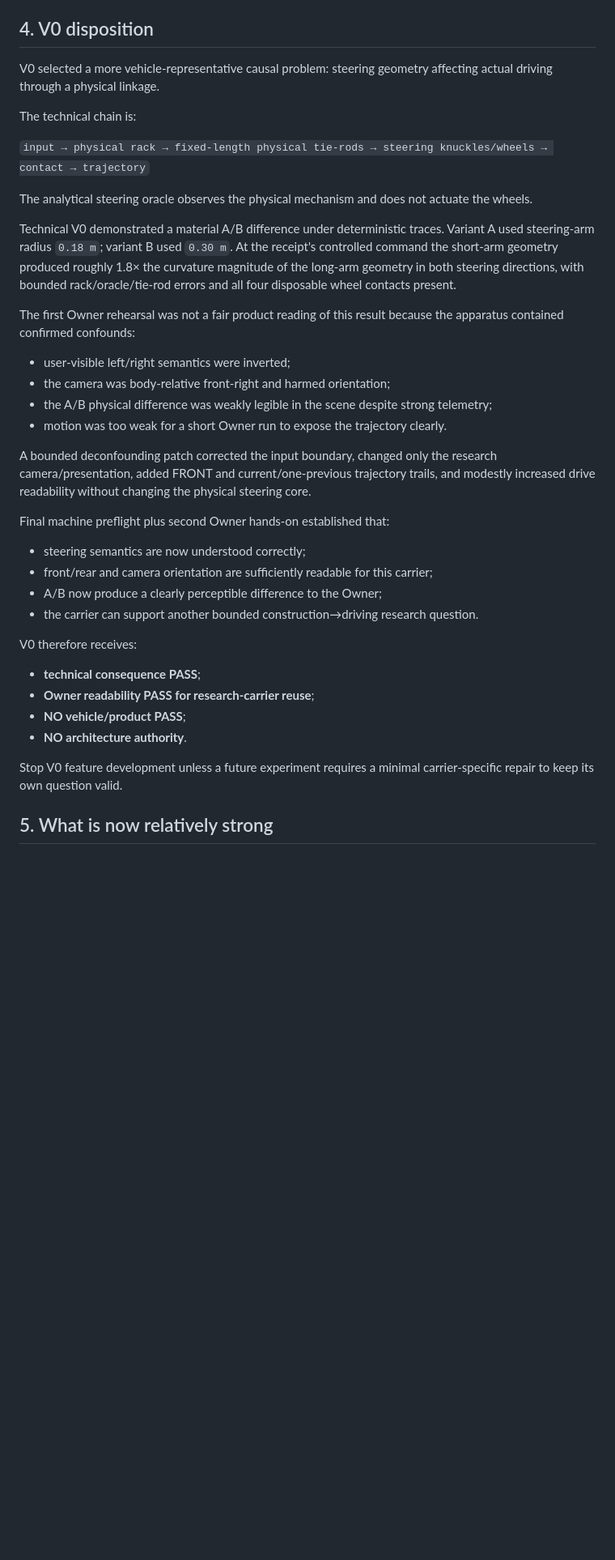
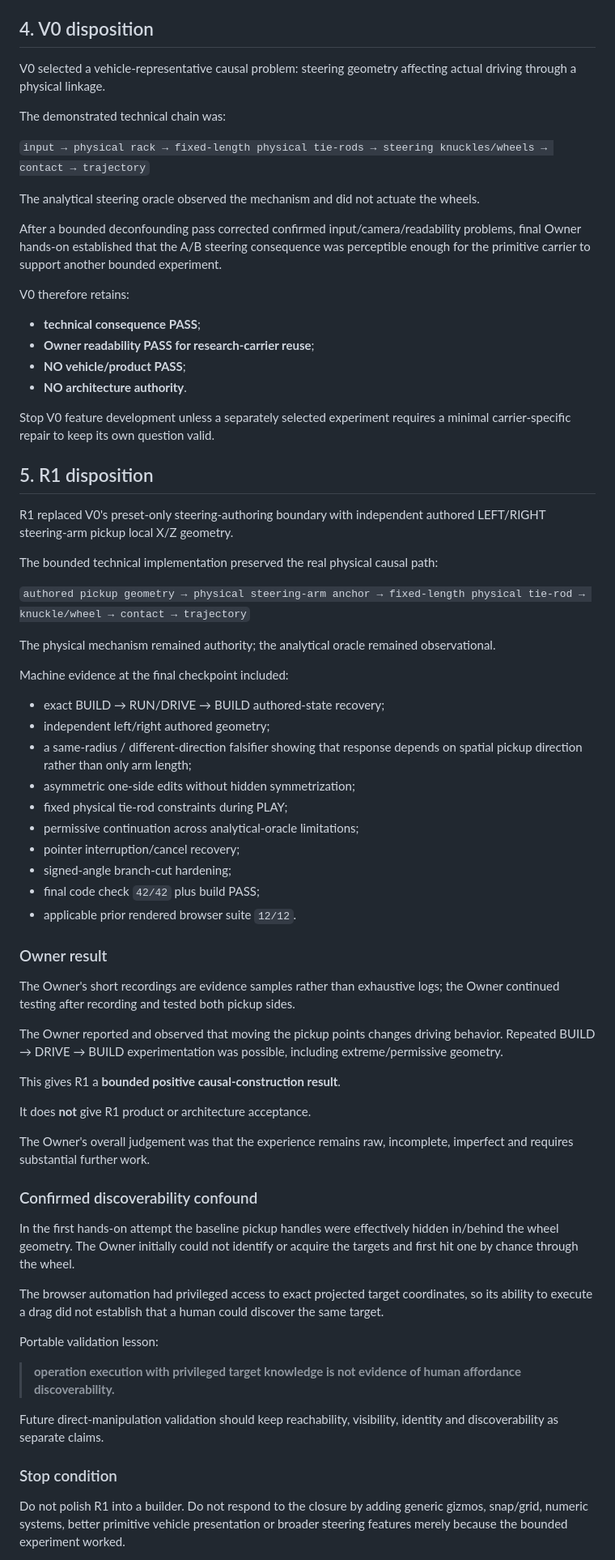
Before and after one commit to Jozzpoly/Jozzue_Vehicles_Sandbox, a Markdown page: docs/NEXTGEN_JV_CURRENT_STATE.md, the part around one of its changes. Shown at 81% size. GitHub-like rendering; blank space fills up the shorter version.

```diff
--- a/docs/NEXTGEN_JV_CURRENT_STATE.md
+++ b/docs/NEXTGEN_JV_CURRENT_STATE.md
@@ -76,39 +82,73 @@ E1 did **not** establish:
 
 ## 4. V0 disposition
 
-V0 selected a more vehicle-representative causal problem: steering geometry affecting actual driving through a physical linkage.
+V0 selected a vehicle-representative causal problem: steering geometry affecting actual driving through a physical linkage.
 
-The technical chain is:
+The demonstrated technical chain was:
 
 `input → physical rack → fixed-length physical tie-rods → steering knuckles/wheels → contact → trajectory`
 
-The analytical steering oracle observes the physical mechanism and does not actuate the wheels.
+The analytical steering oracle observed the mechanism and did not actuate the wheels.
 
-Technical V0 demonstrated a material A/B difference under deterministic traces. Variant A used steering-arm radius `0.18 m`; variant B used `0.30 m`. At the receipt's controlled command the short-arm geometry produced roughly 1.8× the curvature magnitude of the long-arm geometry in both steering directions, with bounded rack/oracle/tie-rod errors and all four disposable wheel contacts present.
+After a bounded deconfounding pass corrected confirmed input/camera/readability problems, final Owner hands-on established that the A/B steering consequence was perceptible enough for the primitive carrier to support another bounded experiment.
 
-The first Owner rehearsal was not a fair product reading of this result because the apparatus contained confirmed confounds:
-
-- user-visible left/right semantics were inverted;
-- the camera was body-relative front-right and harmed orientation;
-- the A/B physical difference was weakly legible in the scene despite strong telemetry;
-- motion was too weak for a short Owner run to expose the trajectory clearly.
-
-A bounded deconfounding patch corrected the input boundary, changed only the research camera/presentation, added FRONT and current/one-previous trajectory trails, and modestly increased drive readability without changing the physical steering core.
-
-Final machine preflight plus second Owner hands-on established that:
-
-- steering semantics are now understood correctly;
-- front/rear and camera orientation are sufficiently readable for this carrier;
-- A/B now produce a clearly perceptible difference to the Owner;
-- the carrier can support another bounded construction→driving research question.
-
-V0 therefore receives:
+V0 therefore retains:
 
 - **technical consequence PASS**;
 - **Owner readability PASS for research-carrier reuse**;
 - **NO vehicle/product PASS**;
 - **NO architecture authority**.
 
-Stop V0 feature development unless a future experiment requires a minimal carrier-specific repair to keep its own question valid.
+Stop V0 feature development unless a separately selected experiment requires a minimal carrier-specific repair to keep its own question valid.
 
-## 5. What is now relatively strong
+## 5. R1 disposition
+
+R1 replaced V0's preset-only steering-authoring boundary with independent authored LEFT/RIGHT steering-arm pickup local X/Z geometry.
+
+The bounded technical implementation preserved the real physical causal path:
+
+`authored pickup geometry → physical steering-arm anchor → fixed-length physical tie-rod → knuckle/wheel → contact → trajectory`
+
+The physical mechanism remained authority; the analytical oracle remained observational.
+
+Machine evidence at the final checkpoint included:
+
+- exact BUILD → RUN/DRIVE → BUILD authored-state recovery;
+- independent left/right authored geometry;
+- a same-radius / different-direction falsifier showing that response depends on spatial pickup direction rather than only arm length;
+- asymmetric one-side edits without hidden symmetrization;
+- fixed physical tie-rod constraints during PLAY;
+- permissive continuation across analytical-oracle limitations;
+- pointer interruption/cancel recovery;
+- signed-angle branch-cut hardening;
+- final code check `42/42` plus build PASS;
+- applicable prior rendered browser suite `12/12`.
+
+### Owner result
+
+The Owner's short recordings are evidence samples rather than exhaustive logs; the Owner continued testing after recording and tested both pickup sides.
+
+The Owner reported and observed that moving the pickup points changes driving behavior. Repeated BUILD → DRIVE → BUILD experimentation was possible, including extreme/permissive geometry.
+
+This gives R1 a **bounded positive causal-construction result**.
+
+It does **not** give R1 product or architecture acceptance.
+
+The Owner's overall judgement was that the experience remains raw, incomplete, imperfect and requires substantial further work.
+
+### Confirmed discoverability confound
+
+In the first hands-on attempt the baseline pickup handles were effectively hidden in/behind the wheel geometry. The Owner initially could not identify or acquire the targets and first hit one by chance through the wheel.
+
+The browser automation had privileged access to exact projected target coordinates, so its ability to execute a drag did not establish that a human could discover the same target.
+
+Portable validation lesson:
+
+> **operation execution with privileged target knowledge is not evidence of human affordance discoverability.**
+
+Future direct-manipulation validation should keep reachability, visibility, identity and discoverability as separate claims.
+
+### Stop condition
+
+Do not polish R1 into a builder. Do not respond to the closure by adding generic gizmos, snap/grid, numeric systems, better primitive vehicle presentation or broader steering features merely because the bounded experiment worked.
+
```
Also changed, not shown: other parts of docs/NEXTGEN_JV_CURRENT_STATE.md (+201 -110 lines).
